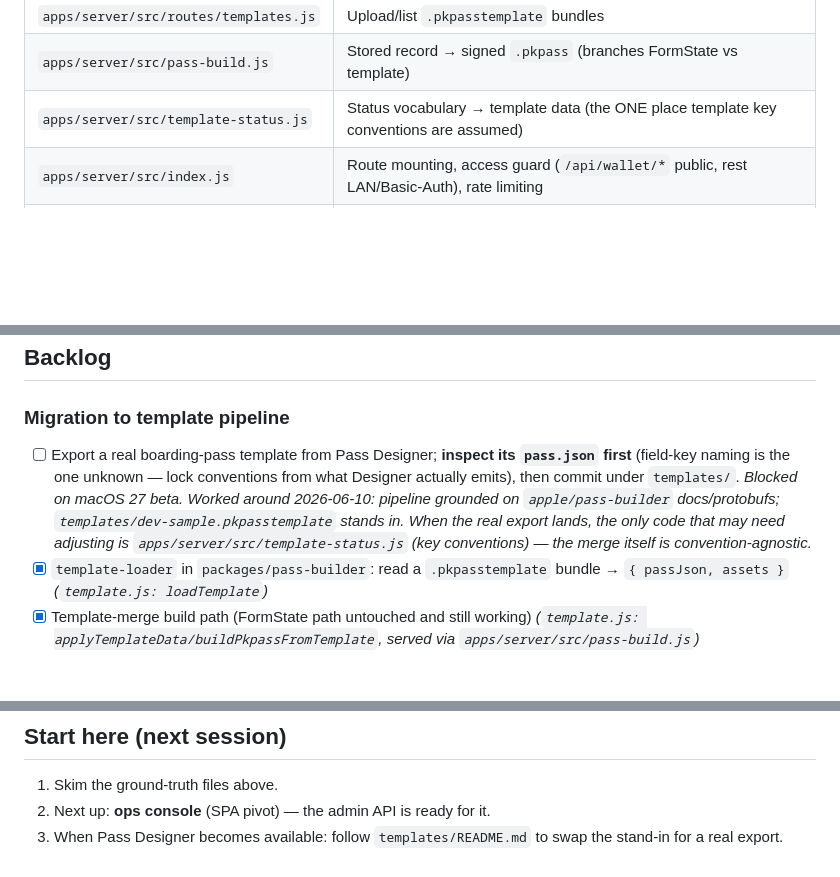
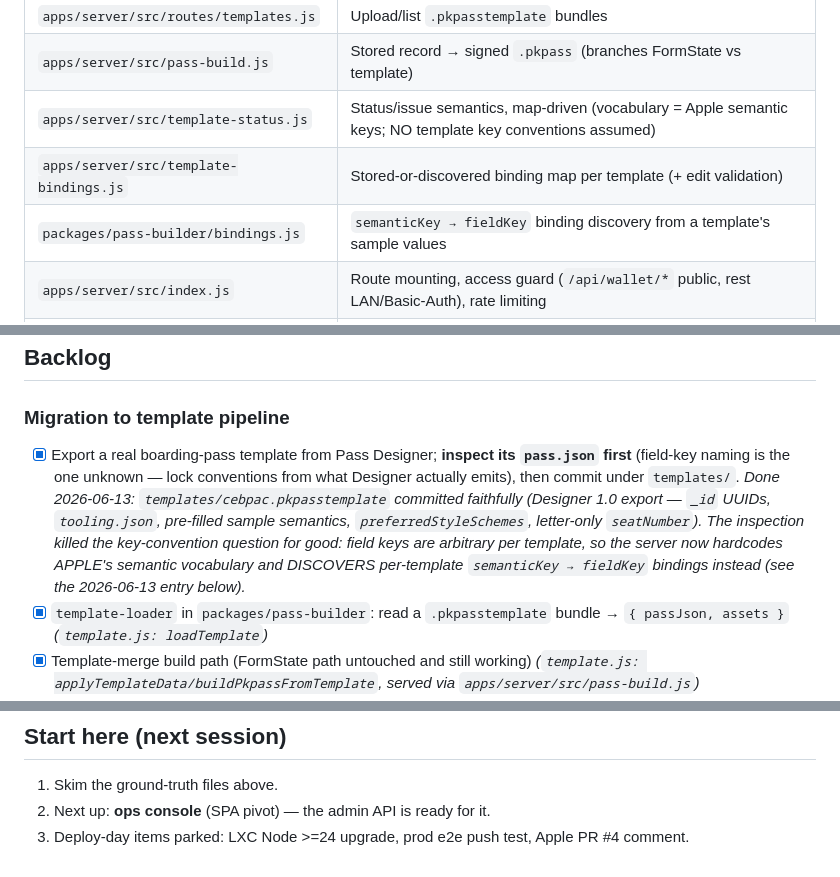
Before and after one commit to angeloslvrs/wallet-designer, a Markdown page: HANDOFF.md, 3 parts joined by grey strips. GitHub-like rendering; blank space fills up the shorter version.

Commit message:
docs: sync HANDOFF + CLAUDE.md with the bindings architecture
- HANDOFF: tick the real-template export line (cebpac landed); new
  2026-06-13 entry for reconciliation v2 incl. 'time zones resolved: emit
  both (docs and Designer disagree)'; ground-truth table gains bindings.js
  and template-bindings.js.
- CLAUDE.md: replace the stale 'template-status.js assumes dev-sample key
  names' claim with the semantics-vs-field-keys polarity rule.

```diff
--- a/HANDOFF.md
+++ b/HANDOFF.md
@@ -20,7 +20,9 @@ Ground-truth files to skim before changing anything:
 | `apps/server/src/routes/admin.js` | Issue + update triggers, incl. `POST /api/groups/:groupId/status` (whole-flight push) |
 | `apps/server/src/routes/templates.js` | Upload/list `.pkpasstemplate` bundles |
 | `apps/server/src/pass-build.js` | Stored record → signed `.pkpass` (branches FormState vs template) |
-| `apps/server/src/template-status.js` | Status vocabulary → template data (the ONE place template key conventions are assumed) |
+| `apps/server/src/template-status.js` | Status/issue semantics, map-driven (vocabulary = Apple semantic keys; NO template key conventions assumed) |
+| `apps/server/src/template-bindings.js` | Stored-or-discovered binding map per template (+ edit validation) |
+| `packages/pass-builder/bindings.js` | `semanticKey → fieldKey` binding discovery from a template's sample values |
 | `apps/server/src/index.js` | Route mounting, access guard (`/api/wallet/*` public, rest LAN/Basic-Auth), rate limiting |
 | `packages/pass-builder/` | `form-to-pass.js`, `template.js`, `template-zip.js`, `manifest.js`, `sign.js`, `validate.js` |
 | `packages/pass-schema/schema.json` | FormState shape (incl. `webServiceURL`, `authenticationToken`) |
@@ -67,7 +69,7 @@ Neither tool serves passes, tracks registrations, or pushes updates. Those exist
 ## Backlog
 
 ### Migration to template pipeline
-- [ ] Export a real boarding-pass template from Pass Designer; **inspect its `pass.json` first** (field-key naming is the one unknown — lock conventions from what Designer actually emits), then commit under `templates/`. *Blocked on macOS 27 beta. Worked around 2026-06-10: pipeline grounded on `apple/pass-builder` docs/protobufs; `templates/dev-sample.pkpasstemplate` stands in. When the real export lands, the only code that may need adjusting is `apps/server/src/template-status.js` (key conventions) — the merge itself is convention-agnostic.*
+- [x] Export a real boarding-pass template from Pass Designer; **inspect its `pass.json` first** (field-key naming is the one unknown — lock conventions from what Designer actually emits), then commit under `templates/`. *Done 2026-06-13: `templates/cebpac.pkpasstemplate` committed faithfully (Designer 1.0 export — `_id` UUIDs, `tooling.json`, pre-filled sample semantics, `preferredStyleSchemes`, letter-only `seatNumber`). The inspection killed the key-convention question for good: field keys are arbitrary per template, so the server now hardcodes APPLE's semantic vocabulary and DISCOVERS per-template `semanticKey → fieldKey` bindings instead (see the 2026-06-13 entry below).*
 - [x] `template-loader` in `packages/pass-builder`: read a `.pkpasstemplate` bundle → `{ passJson, assets }` *(`template.js: loadTemplate`)*
 - [x] Template-merge build path (FormState path untouched and still working) *(`template.js: applyTemplateData/buildPkpassFromTemplate`, served via `apps/server/src/pass-build.js`)*
 - [x] Storage: per-pass data + template reference instead of full FormState (stable-token rule preserved, tested) *(`storage.js: saveTemplatePass/updatePassData/getPassRecord`)*
@@ -92,4 +96,4 @@ Neither tool serves passes, tracks registrations, or pushes updates. Those exist
 
 1. Skim the ground-truth files above.
 2. Next up: **ops console** (SPA pivot) — the admin API is ready for it.
-3. When Pass Designer becomes available: follow `templates/README.md` to swap the stand-in for a real export.
+3. Deploy-day items parked: LXC Node >=24 upgrade, prod e2e push test, Apple PR #4 comment.
```
Also changed, not shown: other parts of HANDOFF.md (+2 -0 lines), CLAUDE.md (+5 -1 lines).
